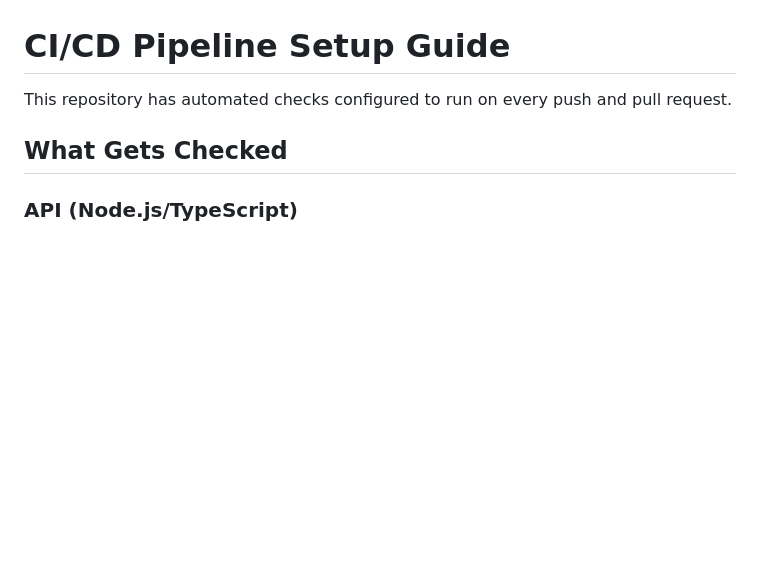
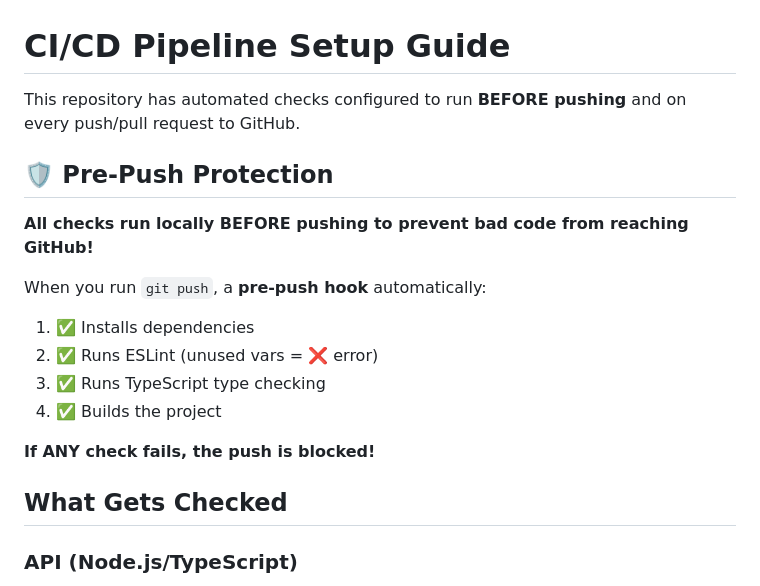
Before and after one commit to Shubham32142/transcription-whisper, a Markdown page: CI-CD-GUIDE.md, the part around one of its changes. Rendered like a GitHub page; blank space fills up the shorter version.

```diff
--- a/CI-CD-GUIDE.md
+++ b/CI-CD-GUIDE.md
@@ -1,6 +1,18 @@
 # CI/CD Pipeline Setup Guide
 
-This repository has automated checks configured to run on every push and pull request.
+This repository has automated checks configured to run **BEFORE pushing** and on every push/pull request to GitHub.
+
+## 🛡️ Pre-Push Protection
+
+**All checks run locally BEFORE pushing to prevent bad code from reaching GitHub!**
+
+When you run `git push`, a **pre-push hook** automatically:
+1. ✅ Installs dependencies
+2. ✅ Runs ESLint (unused vars = ❌ error)
+3. ✅ Runs TypeScript type checking
+4. ✅ Builds the project
+
+**If ANY check fails, the push is blocked!**
 
 ## What Gets Checked
 
```
Also changed, not shown: other parts of CI-CD-GUIDE.md (+56 -0 lines).
